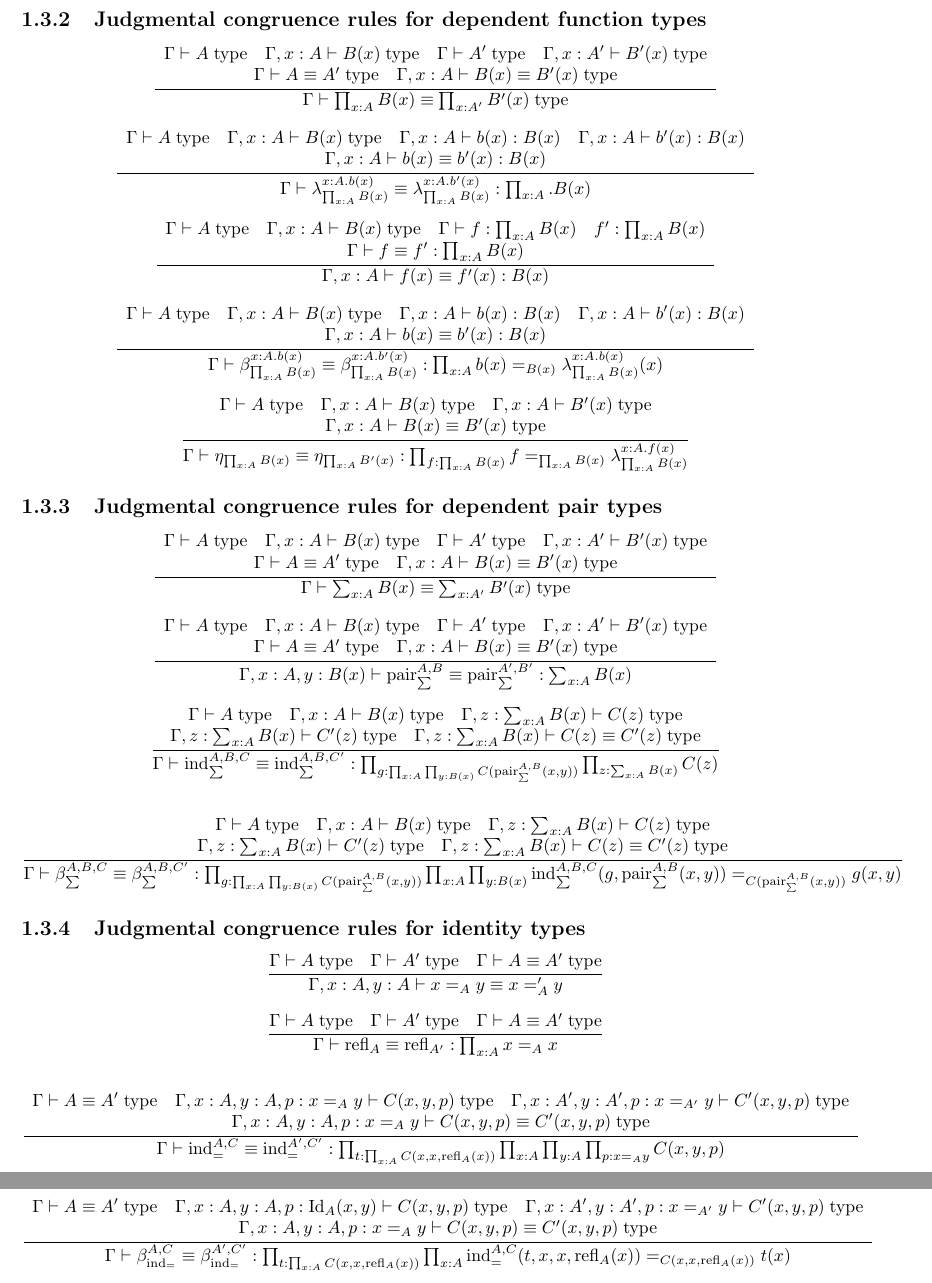
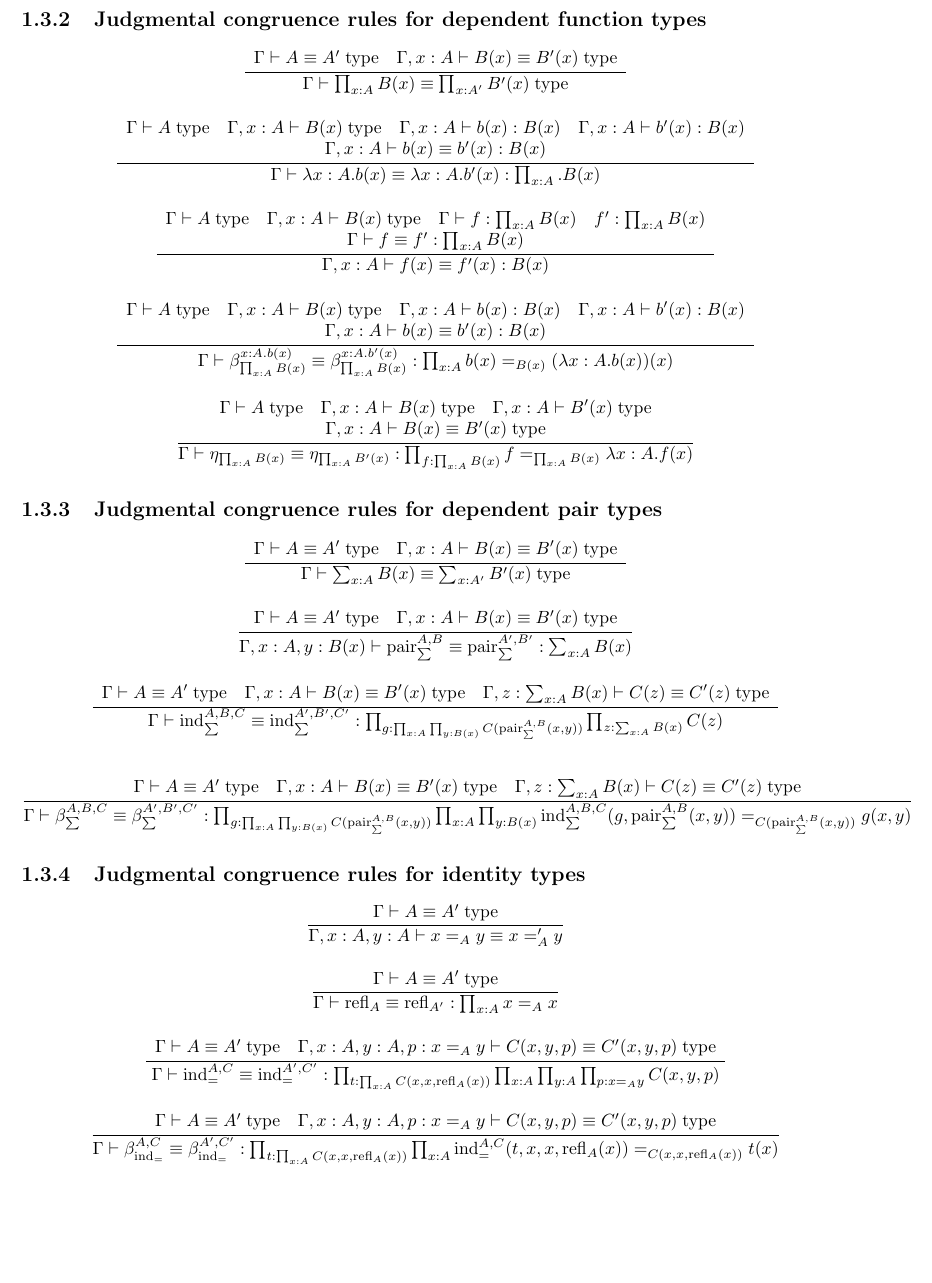
Before and after one commit to madeleinebirchfield/Weak-MLTT, a LaTeX book (weak MLTT.tex): two parts of pages 6 and 7 of 11 before the commit and part of page 6 of 11 after it, the two joined at a grey line, cut so that both start at the same text, the shorter picture padded with empty space. Compiled offline with pdfLaTeX.

Commit message:
Add files via upload

```diff
--- a/weak MLTT.tex
+++ b/weak MLTT.tex
@@ -122,7 +122,6 @@ $$\frac{\Gamma \vdash A \equiv B \; \mathrm{type} \quad \Gamma, x:A, \Delta \vda
 \subsection{Judgmental congruence rules for dependent function types}
 $$\frac{
 \begin{array}{c}
-	\Gamma \vdash A \; \mathrm{type} \quad \Gamma, x:A \vdash B(x) \; \mathrm{type} \quad \Gamma \vdash A' \; \mathrm{type} \quad \Gamma, x:A' \vdash B'(x) \; \mathrm{type} \\
 	\Gamma \vdash A \equiv A' \; \mathrm{type} \quad \Gamma, x:A \vdash B(x) \equiv B'(x) \; \mathrm{type}
 \end{array}
 }{\Gamma \vdash \prod_{x:A} B(x) \equiv \prod_{x:A'} B'(x)\; \mathrm{type}}$$
@@ -132,7 +131,7 @@ $$\frac{
 	\Gamma \vdash A \; \mathrm{type} \quad \Gamma, x:A \vdash B(x) \; \mathrm{type} \quad \Gamma, x:A \vdash b(x):B(x) \quad \Gamma, x:A \vdash b'(x):B(x) \\
 	\Gamma, x:A \vdash b(x) \equiv b'(x):B(x)
 \end{array}
-}{\Gamma \vdash \lambda_{\prod_{x:A} B(x)}^{x:A.b(x)} \equiv \lambda_{\prod_{x:A} B(x)}^{x:A.b'(x)}:\prod_{x:A}.B(x)}$$
+}{\Gamma \vdash \lambda x:A.b(x) \equiv \lambda x:A.b'(x):\prod_{x:A}.B(x)}$$
 
 $$\frac{
 \begin{array}{c}
@@ -146,62 +145,56 @@ $$\frac{
 	\Gamma \vdash A \; \mathrm{type} \quad \Gamma, x:A \vdash B(x) \; \mathrm{type} \quad \Gamma, x:A \vdash b(x):B(x) \quad \Gamma, x:A \vdash b'(x):B(x) \\
 	\Gamma, x:A \vdash b(x) \equiv b'(x):B(x)
 \end{array}
-}{\Gamma \vdash \beta_{\prod_{x:A} B(x)}^{x:A.b(x)} \equiv \beta_{\prod_{x:A} B(x)}^{x:A.b'(x)}:\prod_{x:A} b(x) =_{B(x)} \lambda_{\prod_{x:A} B(x)}^{x:A.b(x)}(x)}$$
+}{\Gamma \vdash \beta_{\prod_{x:A} B(x)}^{x:A.b(x)} \equiv \beta_{\prod_{x:A} B(x)}^{x:A.b'(x)}:\prod_{x:A} b(x) =_{B(x)} (\lambda x:A.b(x))(x)}$$
 
 $$\frac{
 \begin{array}{c}
 	\Gamma \vdash A \; \mathrm{type} \quad \Gamma, x:A \vdash B(x) \; \mathrm{type} \quad \Gamma, x:A \vdash B'(x) \; \mathrm{type} \\
 	\Gamma, x:A \vdash B(x) \equiv B'(x) \; \mathrm{type}
 \end{array}
-}{\Gamma \vdash \eta_{\prod_{x:A} B(x)} \equiv \eta_{\prod_{x:A} B'(x)}:\prod_{f:\prod_{x:A} B(x)} f =_{\prod_{x:A} B(x)} \lambda_{\prod_{x:A} B(x)}^{x:A.f(x)}}$$
+}{\Gamma \vdash \eta_{\prod_{x:A} B(x)} \equiv \eta_{\prod_{x:A} B'(x)}:\prod_{f:\prod_{x:A} B(x)} f =_{\prod_{x:A} B(x)} \lambda x:A.f(x)}$$
 
 \subsection{Judgmental congruence rules for dependent pair types}
 
 $$\frac{
 \begin{array}{c}
-	\Gamma \vdash A \; \mathrm{type} \quad \Gamma, x:A \vdash B(x) \; \mathrm{type} \quad \Gamma \vdash A' \; \mathrm{type} \quad \Gamma, x:A' \vdash B'(x) \; \mathrm{type} \\
 	\Gamma \vdash A \equiv A' \; \mathrm{type} \quad \Gamma, x:A \vdash B(x) \equiv B'(x) \; \mathrm{type}
 \end{array}
 }{\Gamma \vdash \sum_{x:A} B(x) \equiv \sum_{x:A'} B'(x)\; \mathrm{type}}$$
 
 $$\frac{
 \begin{array}{c}
-	\Gamma \vdash A \; \mathrm{type} \quad \Gamma, x:A \vdash B(x) \; \mathrm{type} \quad \Gamma \vdash A' \; \mathrm{type} \quad \Gamma, x:A' \vdash B'(x) \; \mathrm{type} \\
 	\Gamma \vdash A \equiv A' \; \mathrm{type} \quad \Gamma, x:A \vdash B(x) \equiv B'(x) \; \mathrm{type}
 \end{array}
 }{\Gamma, x:A, y:B(x) \vdash \mathrm{pair}_{\sum}^{A, B} \equiv \mathrm{pair}_{\sum}^{A', B'}:\sum_{x:A} B(x)}$$
 
 $$\frac{
 \begin{array}{c}
-\Gamma \vdash A \; \mathrm{type} \quad \Gamma, x:A \vdash B(x) \; \mathrm{type} \quad \Gamma, z:\sum_{x:A} B(x) \vdash C(z) \; \mathrm{type} \\
-\Gamma, z:\sum_{x:A} B(x) \vdash C'(z) \; \mathrm{type} \quad \Gamma, z:\sum_{x:A} B(x) \vdash C(z) \equiv C'(z) \; \mathrm{type}
+\Gamma \vdash A \equiv A' \; \mathrm{type} \quad \Gamma, x:A \vdash B(x) \equiv B'(x) \; \mathrm{type} \quad \Gamma, z:\sum_{x:A} B(x) \vdash C(z) \equiv C'(z) \; \mathrm{type}
 \end{array}
-}{\Gamma \vdash \mathrm{ind}_{\sum}^{A, B, C} \equiv \mathrm{ind}_{\sum}^{A, B, C'}:\prod_{g:\prod_{x:A} \prod_{y:B(x)} C(\mathrm{pair}_{\sum}^{A, B}(x, y))} \prod_{z:\sum_{x:A} B(x)} C(z)}$$
+}{\Gamma \vdash \mathrm{ind}_{\sum}^{A, B, C} \equiv \mathrm{ind}_{\sum}^{A', B', C'}:\prod_{g:\prod_{x:A} \prod_{y:B(x)} C(\mathrm{pair}_{\sum}^{A, B}(x, y))} \prod_{z:\sum_{x:A} B(x)} C(z)}$$
 
 $$\frac{
 \begin{array}{c}
-\Gamma \vdash A \; \mathrm{type} \quad \Gamma, x:A \vdash B(x) \; \mathrm{type} \quad \Gamma, z:\sum_{x:A} B(x) \vdash C(z) \; \mathrm{type} \\
-\Gamma, z:\sum_{x:A} B(x) \vdash C'(z) \; \mathrm{type} \quad \Gamma, z:\sum_{x:A} B(x) \vdash C(z) \equiv C'(z) \; \mathrm{type}
+\Gamma \vdash A \equiv A' \; \mathrm{type} \quad \Gamma, x:A \vdash B(x) \equiv B'(x) \; \mathrm{type} \quad \Gamma, z:\sum_{x:A} B(x) \vdash C(z) \equiv C'(z) \; \mathrm{type}
 \end{array}
-}{\Gamma \vdash \beta_{\sum}^{A, B, C} \equiv \beta_{\sum}^{A, B, C'}:\prod_{g:\prod_{x:A} \prod_{y:B(x)} C(\mathrm{pair}_{\sum}^{A, B}(x, y))} \prod_{x:A} \prod_{y:B(x)} \mathrm{ind}_{\sum}^{A, B, C}(g, \mathrm{pair}_{\sum}^{A, B}(x, y)) =_{C(\mathrm{pair}_{\sum}^{A, B}(x, y))} g(x, y)}$$
+}{\Gamma \vdash \beta_{\sum}^{A, B, C} \equiv \beta_{\sum}^{A', B', C'}:\prod_{g:\prod_{x:A} \prod_{y:B(x)} C(\mathrm{pair}_{\sum}^{A, B}(x, y))} \prod_{x:A} \prod_{y:B(x)} \mathrm{ind}_{\sum}^{A, B, C}(g, \mathrm{pair}_{\sum}^{A, B}(x, y)) =_{C(\mathrm{pair}_{\sum}^{A, B}(x, y))} g(x, y)}$$
 
 \subsection{Judgmental congruence rules for identity types}
 
-$$\frac{\Gamma \vdash A \; \mathrm{type} \quad \Gamma \vdash A' \; \mathrm{type} \quad \Gamma \vdash A \equiv A' \; \mathrm{type}}{\Gamma, x:A, y:A \vdash x =_A y \equiv x =_A' y}$$
+$$\frac{\Gamma \vdash A \equiv A' \; \mathrm{type}}{\Gamma, x:A, y:A \vdash x =_A y \equiv x =_A' y}$$
 
-$$\frac{\Gamma \vdash A \; \mathrm{type} \quad \Gamma \vdash A' \; \mathrm{type} \quad \Gamma \vdash A \equiv A' \; \mathrm{type}}{\Gamma \vdash \mathrm{refl}_A \equiv \mathrm{refl}_{A'}:\prod_{x:A} x =_A x}$$
+$$\frac{\Gamma \vdash A \equiv A' \; \mathrm{type}}{\Gamma \vdash \mathrm{refl}_A \equiv \mathrm{refl}_{A'}:\prod_{x:A} x =_A x}$$
 
 $$\frac{
 \begin{array}{c}
-	\Gamma \vdash A \equiv A' \; \mathrm{type} \quad \Gamma, x:A, y:A, p:x =_A y \vdash C(x, y, p) \; \mathrm{type} \quad \Gamma, x:A', y:A', p:x =_{A'} y \vdash C'(x, y, p) \; \mathrm{type} \\
-	\Gamma, x:A, y:A, p:x =_A y \vdash C(x, y, p) \equiv C'(x, y, p) \; \mathrm{type}
+	\Gamma \vdash A \equiv A' \; \mathrm{type} \quad \Gamma, x:A, y:A, p:x =_A y \vdash C(x, y, p) \equiv C'(x, y, p) \; \mathrm{type}
 \end{array}
 }{\Gamma \vdash \mathrm{ind}_{=}^{A, C} \equiv \mathrm{ind}_{=}^{A', C'}:\prod_{t:\prod_{x:A} C(x, x, \mathrm{refl}_A(x))} \prod_{x:A} \prod_{y:A} \prod_{p:x =_A y} C(x, y, p)}$$
 
 $$\frac{
 \begin{array}{c}
-	\Gamma \vdash A \equiv A' \; \mathrm{type} \quad \Gamma, x:A, y:A, p:\mathrm{Id}_A(x, y) \vdash C(x, y, p) \; \mathrm{type} \quad \Gamma, x:A', y:A', p:x =_{A'} y \vdash C'(x, y, p) \; \mathrm{type} \\
-	\Gamma, x:A, y:A, p:x =_A y \vdash C(x, y, p) \equiv C'(x, y, p) \; \mathrm{type}
+	\Gamma \vdash A \equiv A' \; \mathrm{type} \quad \Gamma, x:A, y:A, p:x =_A y \vdash C(x, y, p) \equiv C'(x, y, p) \; \mathrm{type}
 \end{array}
 }{\Gamma \vdash \beta_{ \mathrm{ind}_=}^{A, C} \equiv \beta_{\mathrm{ind}_=}^{A', C'}:\prod_{t:\prod_{x:A} C(x, x, \mathrm{refl}_A(x))} \prod_{x:A} \mathrm{ind}_{=}^{A, C}(t, x, x, \mathrm{refl}_A(x)) =_{C(x, x, \mathrm{refl}_A(x))} t(x)}$$
 
@@ -228,4 +221,3 @@ Judgmental congruence rules for function extensionality:
 
 $$\frac{
 \begin{array}{c}
-	\Gamma \vdash A \; \mathrm{type} \quad \Gamma, x:A \vdash B(x) \; \mathrm{type} \quad \Gamma, x:A \vdash B'(x) \; \mathrm{type} \\
```
Also changed, not shown: weak MLTT.pdf, weak MLTT.tex (8 more changed lines), 4 other files.
